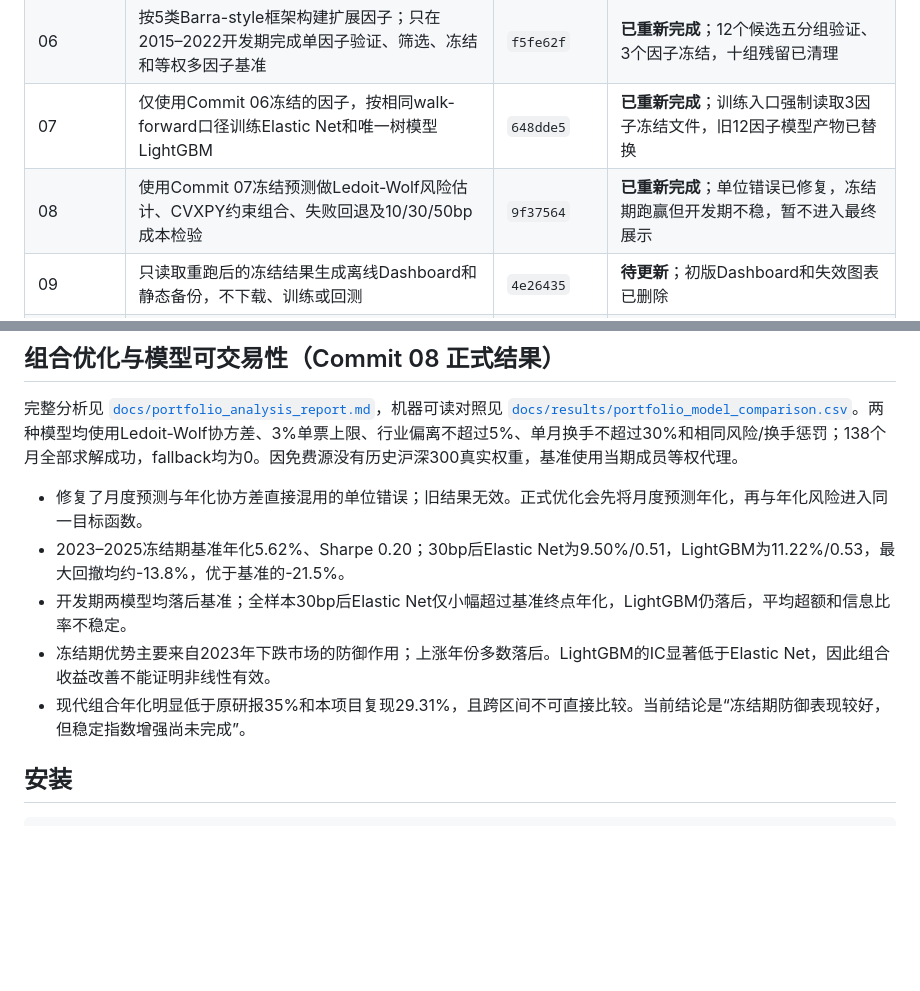
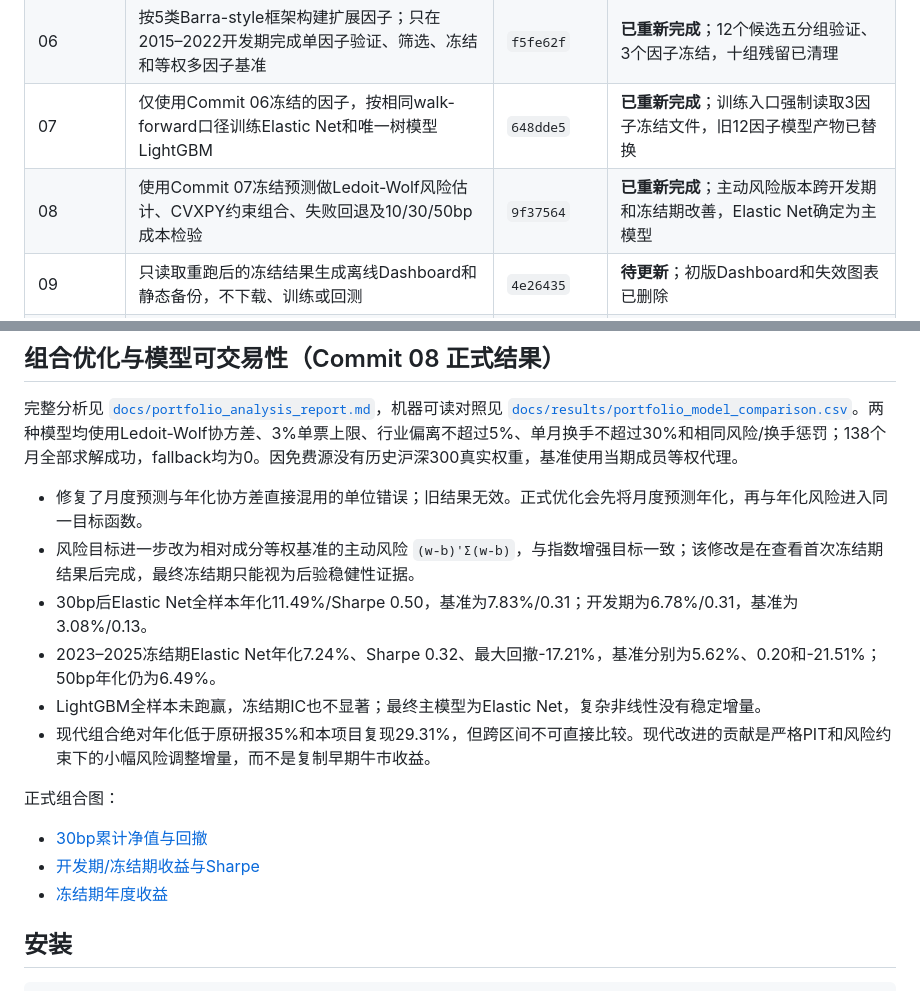
Before and after one commit to yeyeyuan23/factor-research, a Markdown page: README.md, 2 parts joined by grey strips. Drawn GitHub-style; blank space fills up the shorter version.

Commit message:
feat(portfolio): optimize benchmark-relative active risk

```diff
--- a/README.md
+++ b/README.md
@@ -15,7 +15,7 @@
 | 05 | 仅评价原研报核心信号BP、ROE、PB-ROE：IC、分层、成本、显著性、稳定性与暴露 | `1e3407c` | 已重新完成；48,560个观测、162个月，正式汇总已补齐；市值暴露降级披露 |
 | 06 | 按5类Barra-style框架构建扩展因子；只在2015–2022开发期完成单因子验证、筛选、冻结和等权多因子基准 | `f5fe62f` | **已重新完成**；12个候选五分组验证、3个因子冻结，十组残留已清理 |
 | 07 | 仅使用Commit 06冻结的因子，按相同walk-forward口径训练Elastic Net和唯一树模型LightGBM | `648dde5` | **已重新完成**；训练入口强制读取3因子冻结文件，旧12因子模型产物已替换 |
-| 08 | 使用Commit 07冻结预测做Ledoit-Wolf风险估计、CVXPY约束组合、失败回退及10/30/50bp成本检验 | `9f37564` | **已重新完成**；单位错误已修复，冻结期跑赢但开发期不稳，暂不进入最终展示 |
+| 08 | 使用Commit 07冻结预测做Ledoit-Wolf风险估计、CVXPY约束组合、失败回退及10/30/50bp成本检验 | `9f37564` | **已重新完成**；主动风险版本跨开发期和冻结期改善，Elastic Net确定为主模型 |
 | 09 | 只读取重跑后的冻结结果生成离线Dashboard和静态备份，不下载、训练或回测 | `4e26435` | **待更新**；初版Dashboard和失效图表已删除 |
 | 10 | 对最终流水线做泄漏检查、结果与哈希冻结、结论审阅和10分钟演示彩排 | `271541d` | **待重新验收**；初版审计和讲稿已删除 |
 
@@ -104,10 +104,17 @@ Commit 03 的现代全量数据实际覆盖 2010–2025 年逐月历史沪深 30
 完整分析见 [`docs/portfolio_analysis_report.md`](docs/portfolio_analysis_report.md)，机器可读对照见 [`docs/results/portfolio_model_comparison.csv`](docs/results/portfolio_model_comparison.csv)。两种模型均使用Ledoit-Wolf协方差、3%单票上限、行业偏离不超过5%、单月换手不超过30%和相同风险/换手惩罚；138个月全部求解成功，fallback均为0。因免费源没有历史沪深300真实权重，基准使用当期成员等权代理。
 
 - 修复了月度预测与年化协方差直接混用的单位错误；旧结果无效。正式优化会先将月度预测年化，再与年化风险进入同一目标函数。
-- 2023–2025冻结期基准年化5.62%、Sharpe 0.20；30bp后Elastic Net为9.50%/0.51，LightGBM为11.22%/0.53，最大回撤均约-13.8%，优于基准的-21.5%。
-- 开发期两模型均落后基准；全样本30bp后Elastic Net仅小幅超过基准终点年化，LightGBM仍落后，平均超额和信息比率不稳定。
-- 冻结期优势主要来自2023年下跌市场的防御作用；上涨年份多数落后。LightGBM的IC显著低于Elastic Net，因此组合收益改善不能证明非线性有效。
-- 现代组合年化明显低于原研报35%和本项目复现29.31%，且跨区间不可直接比较。当前结论是“冻结期防御表现较好，但稳定指数增强尚未完成”。
+- 风险目标进一步改为相对成分等权基准的主动风险 `(w-b)'Σ(w-b)`，与指数增强目标一致；该修改是在查看首次冻结期结果后完成，最终冻结期只能视为后验稳健性证据。
+- 30bp后Elastic Net全样本年化11.49%/Sharpe 0.50，基准为7.83%/0.31；开发期为6.78%/0.31，基准为3.08%/0.13。
+- 2023–2025冻结期Elastic Net年化7.24%、Sharpe 0.32、最大回撤-17.21%，基准分别为5.62%、0.20和-21.51%；50bp年化仍为6.49%。
+- LightGBM全样本未跑赢，冻结期IC也不显著；最终主模型为Elastic Net，复杂非线性没有稳定增量。
+- 现代组合绝对年化低于原研报35%和本项目复现29.31%，但跨区间不可直接比较。现代改进的贡献是严格PIT和风险约束下的小幅风险调整增量，而不是复制早期牛市收益。
+
+正式组合图：
+
+- [30bp累计净值与回撤](docs/results/figures/portfolio-performance.png)
+- [开发期/冻结期收益与Sharpe](docs/results/figures/portfolio-segment-metrics.png)
+- [冻结期年度收益](docs/results/figures/portfolio-oos-yearly.png)
 
 ## 安装
 
```
Also changed, not shown: docs/portfolio_analysis_report.md (+42 -42 lines), docs/runbook.md (+1 -0 lines), docs/results/figures/portfolio-oos-yearly.png (added), docs/results/figures/portfolio-performance.png (added), docs/results/figures/portfolio-segment-metrics.png (added), 5 other files.
